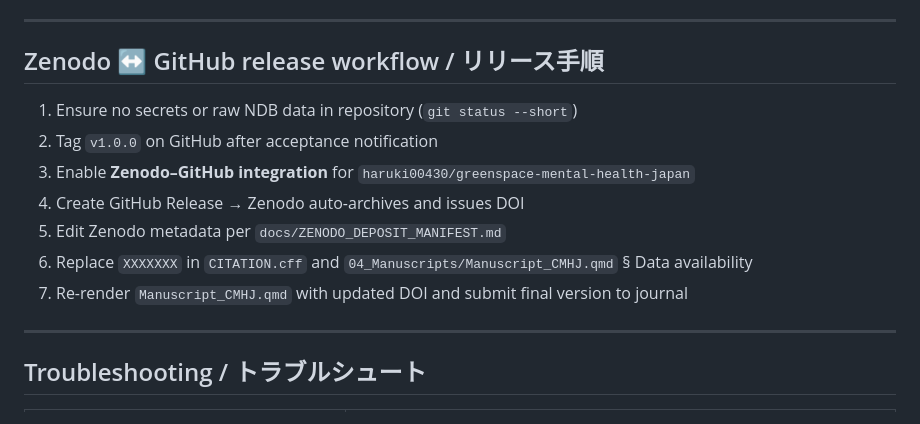
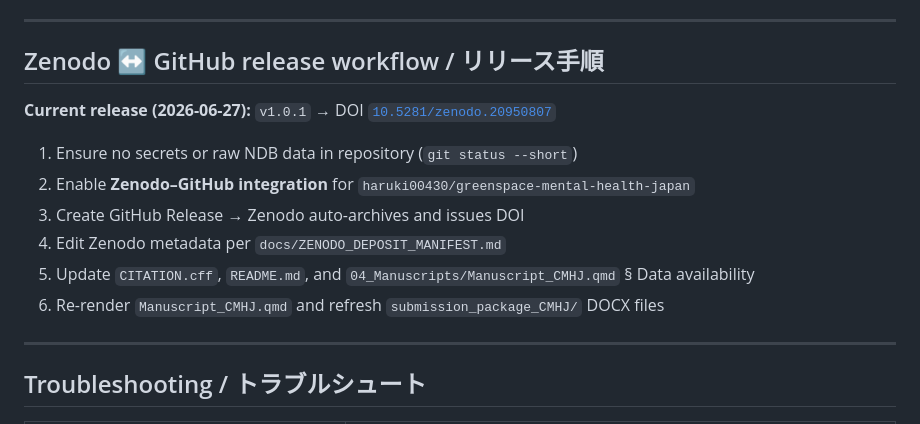
Before and after one commit to haruki00430/greenspace-mental-health-japan, a Markdown page: REPRODUCE.md, the part around the change. GitHub-like rendering.

```diff
--- a/REPRODUCE.md
+++ b/REPRODUCE.md
@@ -142,13 +142,14 @@ Requires Quarto and `apa.csl` (included in repository).
 
 ## Zenodo ↔ GitHub release workflow / リリース手順
 
+**Current release (2026-06-27):** `v1.0.1` → DOI [`10.5281/zenodo.20950807`](https://doi.org/10.5281/zenodo.20950807)
+
 1. Ensure no secrets or raw NDB data in repository (`git status --short`)
-2. Tag `v1.0.0` on GitHub after acceptance notification
-3. Enable **Zenodo–GitHub integration** for `haruki00430/greenspace-mental-health-japan`
-4. Create GitHub Release → Zenodo auto-archives and issues DOI
-5. Edit Zenodo metadata per `docs/ZENODO_DEPOSIT_MANIFEST.md`
-6. Replace `XXXXXXX` in `CITATION.cff` and `04_Manuscripts/Manuscript_CMHJ.qmd` § Data availability
-7. Re-render `Manuscript_CMHJ.qmd` with updated DOI and submit final version to journal
+2. Enable **Zenodo–GitHub integration** for `haruki00430/greenspace-mental-health-japan`
+3. Create GitHub Release → Zenodo auto-archives and issues DOI
+4. Edit Zenodo metadata per `docs/ZENODO_DEPOSIT_MANIFEST.md`
+5. Update `CITATION.cff`, `README.md`, and `04_Manuscripts/Manuscript_CMHJ.qmd` § Data availability
+6. Re-render `Manuscript_CMHJ.qmd` and refresh `submission_package_CMHJ/` DOCX files
 
 ---
 
```
Also changed, not shown: README.md (+1 -1 lines), docs/ZENODO_DEPOSIT_MANIFEST.md (+1 -1 lines).
